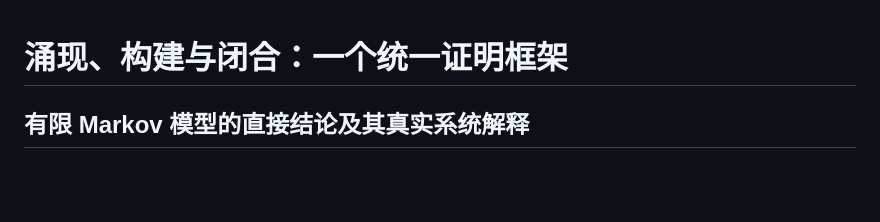
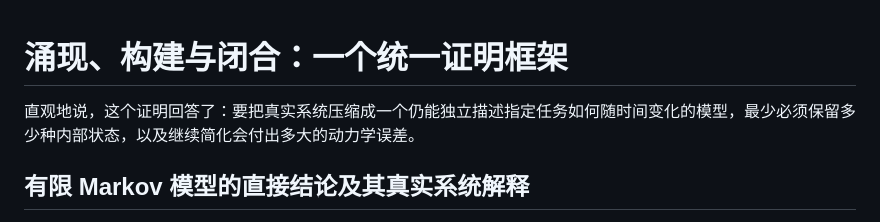
Before and after one commit to sc19961992/llm-agent-theory, a Markdown page: notes/范畴论与Transformer分析/涌现构建闭合-统一证明框架.md, the part around the change. Drawn GitHub-style; blank space fills up the shorter version.

Commit message:
补充真实系统直观说明

```diff
--- a/notes/范畴论与Transformer分析/涌现构建闭合-统一证明框架.md
+++ b/notes/范畴论与Transformer分析/涌现构建闭合-统一证明框架.md
@@ -1,4 +1,6 @@
 # 涌现、构建与闭合：一个统一证明框架
+
+直观地说，这个证明回答了：要把真实系统压缩成一个仍能独立描述指定任务如何随时间变化的模型，最少必须保留多少种内部状态，以及继续简化会付出多大的动力学误差。
 
 ## 有限 Markov 模型的直接结论及其真实系统解释
 
```
